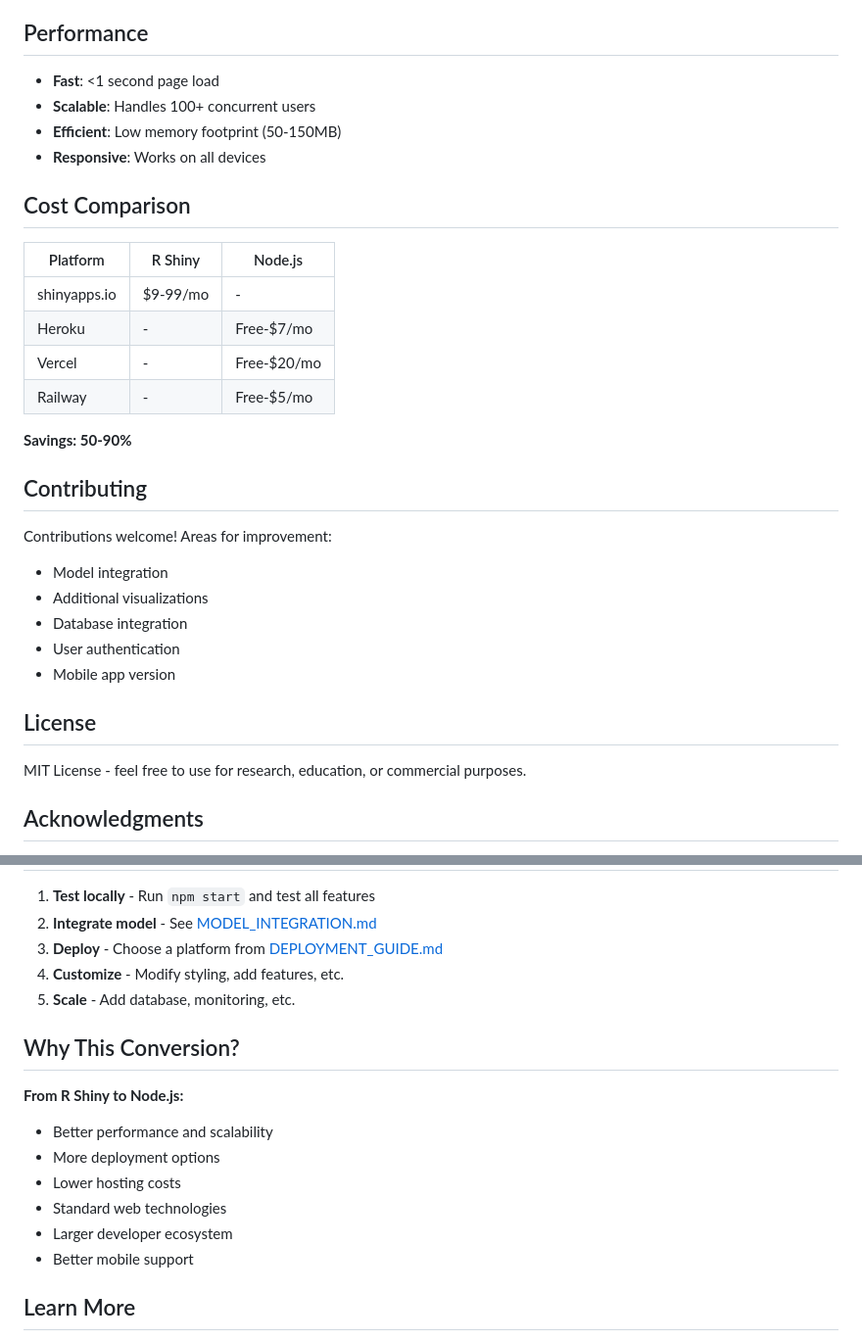
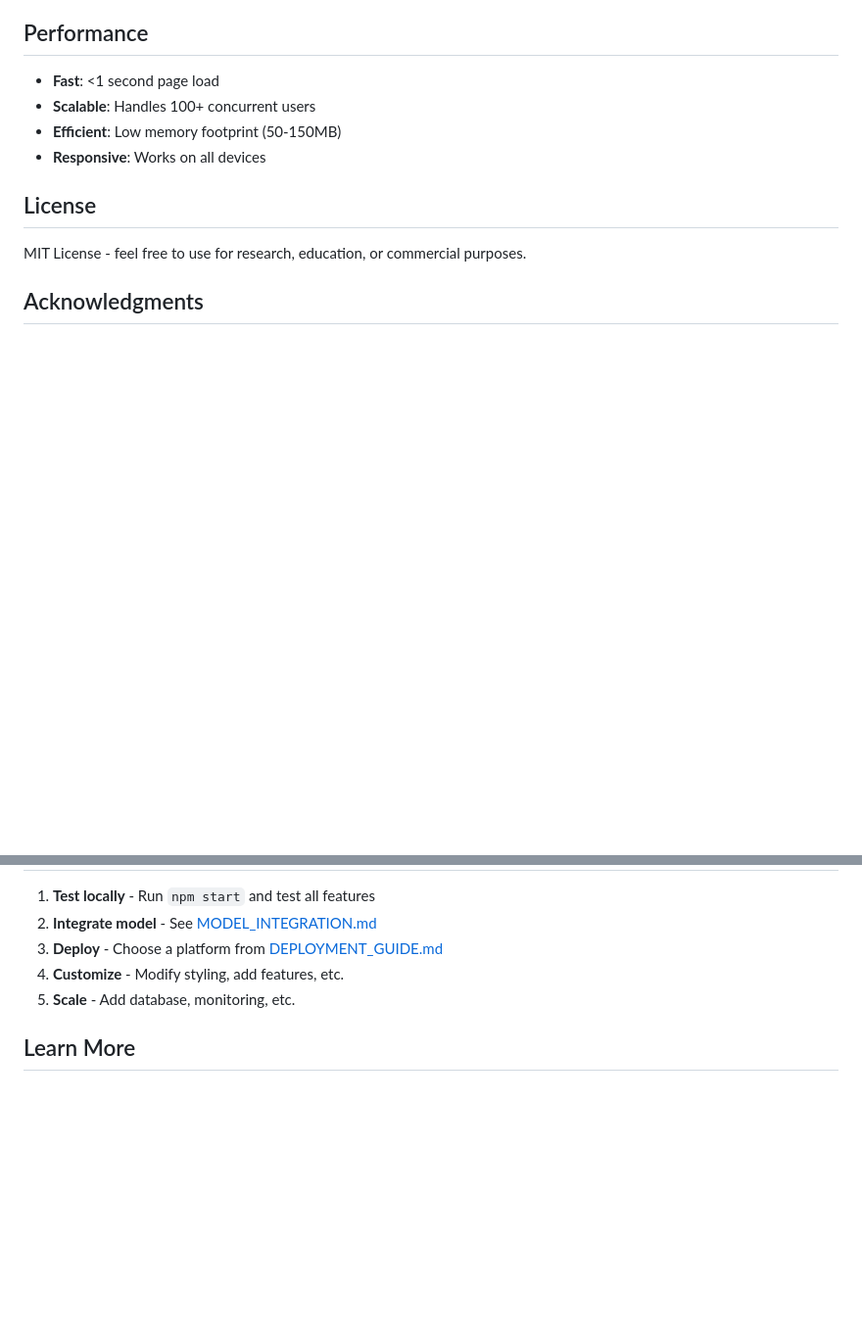
Before and after one commit to aryankumawat/Alopecia-Areata-Risk-Model-Shiny-App, a Markdown page: README.md, 2 parts joined by grey strips. Shown: that part at 98% size. GitHub-like rendering; blank space fills up the shorter version.

```diff
--- a/README.md
+++ b/README.md
@@ -178,26 +178,6 @@ For production deployment:
 - **Efficient**: Low memory footprint (50-150MB)
 - **Responsive**: Works on all devices
 
-## Cost Comparison
-
-| Platform | R Shiny | Node.js |
-|----------|---------|---------|
-| shinyapps.io | $9-99/mo | - |
-| Heroku | - | Free-$7/mo |
-| Vercel | - | Free-$20/mo |
-| Railway | - | Free-$5/mo |
-
-**Savings: 50-90%**
-
-## Contributing
-
-Contributions welcome! Areas for improvement:
-- Model integration
-- Additional visualizations
-- Database integration
-- User authentication
-- Mobile app version
-
 ## License
 
 MIT License - feel free to use for research, education, or commercial purposes.
@@ -223,16 +203,6 @@ MIT License - feel free to use for research, education, or commercial purposes.
 4. **Customize** - Modify styling, add features, etc.
 5. **Scale** - Add database, monitoring, etc.
 
-## Why This Conversion?
-
-**From R Shiny to Node.js:**
-- Better performance and scalability
-- More deployment options
-- Lower hosting costs
-- Standard web technologies
-- Larger developer ecosystem
-- Better mobile support
-
 ## Learn More
 
 - [Node.js Documentation](https://nodejs.org/docs)
```
